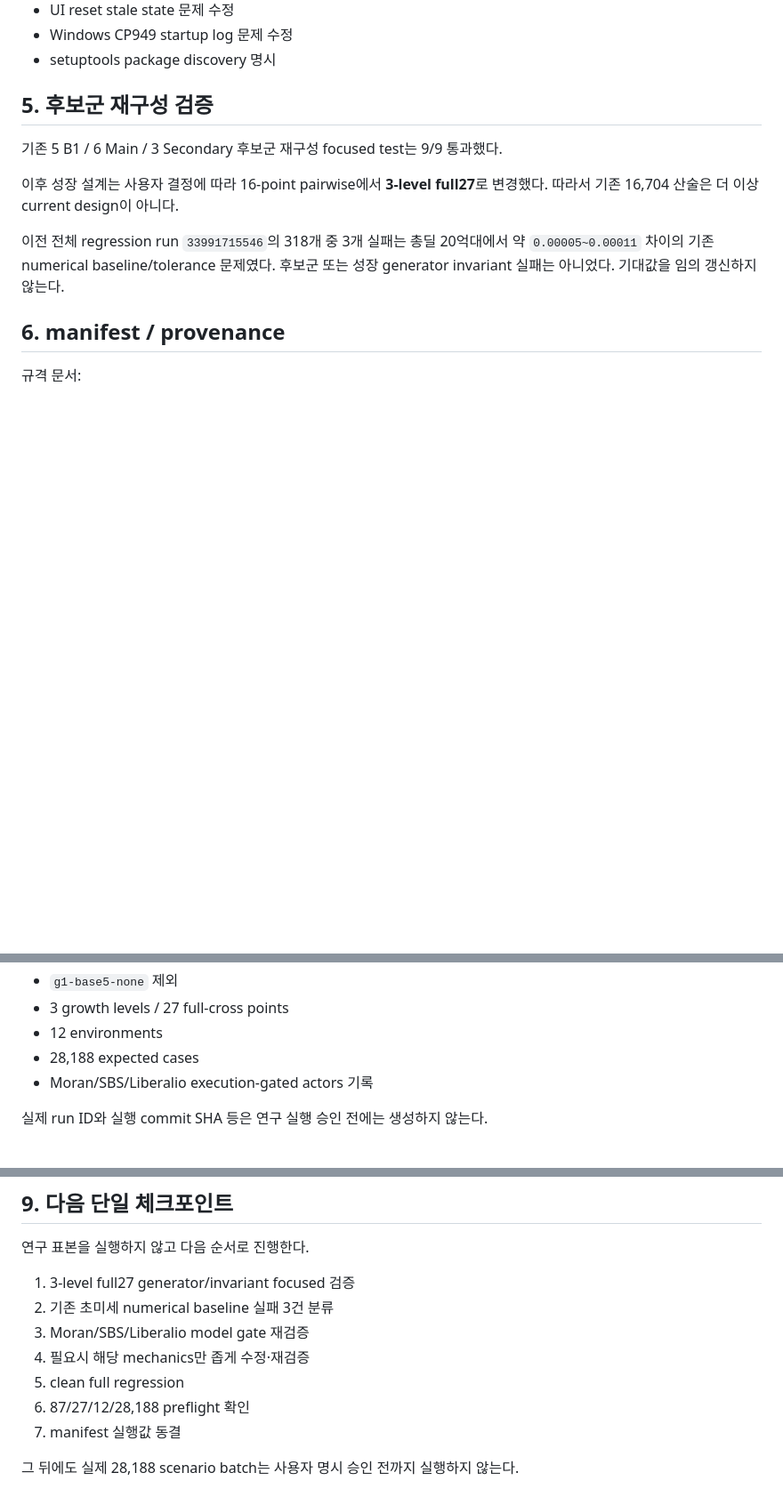
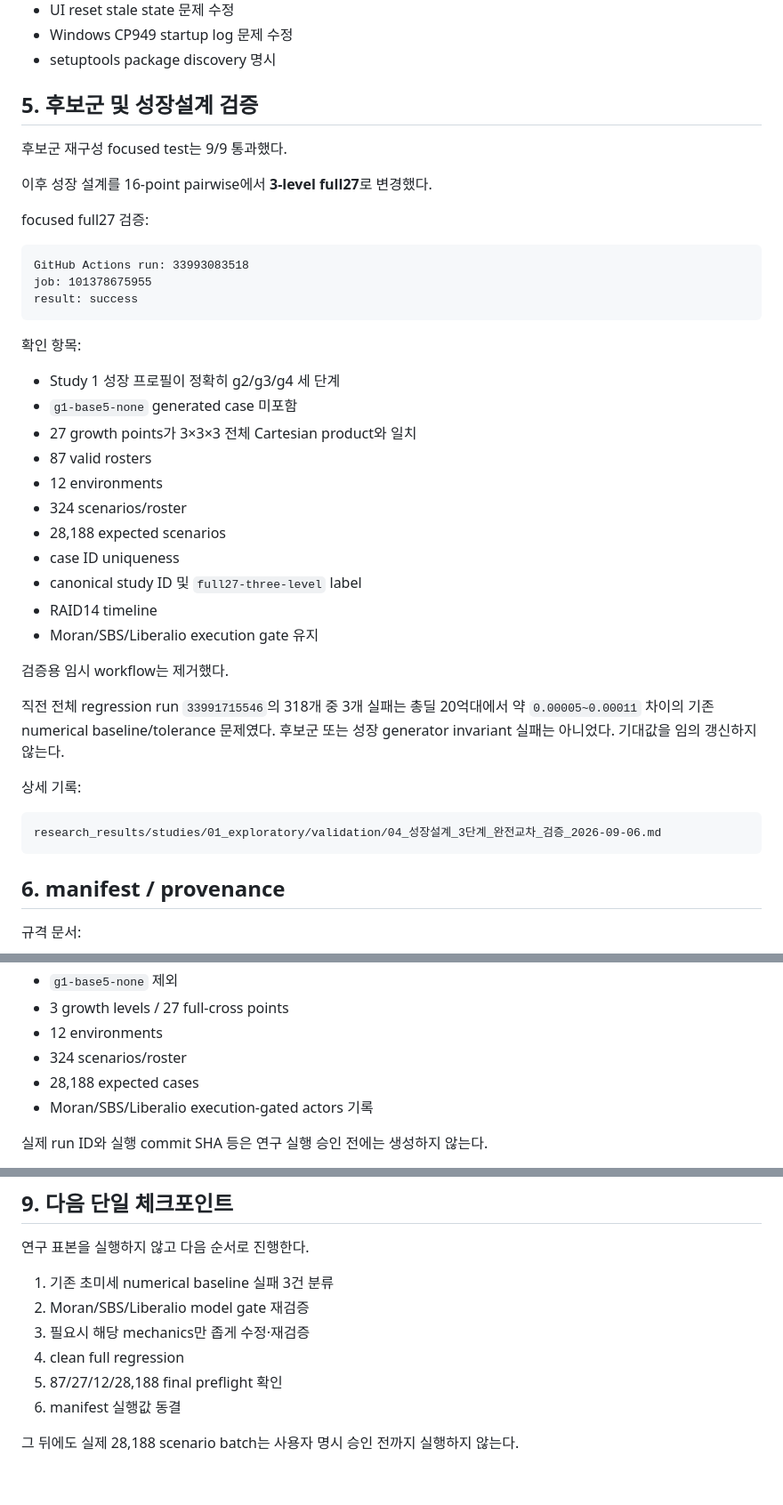
Before and after one commit to asdadas1113/crown-mast-engine, a Markdown page: docs/CURRENT_RESEARCH_HANDOFF_2026-09-06.md, 3 parts joined by grey strips. Shown at 89% size. GitHub-like rendering; blank space fills up the shorter version.

Commit message:
Record successful Study 1 full27 validation

````diff
--- a/docs/CURRENT_RESEARCH_HANDOFF_2026-09-06.md
+++ b/docs/CURRENT_RESEARCH_HANDOFF_2026-09-06.md
@@ -119,13 +119,43 @@ e1dc10a31b2a70caadae5ca10a00644f8ad91b71
 - Windows CP949 startup log 문제 수정
 - setuptools package discovery 명시
 
-## 5. 후보군 재구성 검증
+## 5. 후보군 및 성장설계 검증
 
-기존 5 B1 / 6 Main / 3 Secondary 후보군 재구성 focused test는 9/9 통과했다.
+후보군 재구성 focused test는 9/9 통과했다.
 
-이후 성장 설계는 사용자 결정에 따라 16-point pairwise에서 **3-level full27**로 변경했다. 따라서 기존 16,704 산술은 더 이상 current design이 아니다.
+이후 성장 설계를 16-point pairwise에서 **3-level full27**로 변경했다.
 
-이전 전체 regression run `33991715546`의 318개 중 3개 실패는 총딜 20억대에서 약 `0.00005~0.00011` 차이의 기존 numerical baseline/tolerance 문제였다. 후보군 또는 성장 generator invariant 실패는 아니었다. 기대값을 임의 갱신하지 않는다.
+focused full27 검증:
+
+```text
+GitHub Actions run: 33993083518
+job: 101378675955
+result: success
+```
+
+확인 항목:
+
+- Study 1 성장 프로필이 정확히 g2/g3/g4 세 단계
+- `g1-base5-none` generated case 미포함
+- 27 growth points가 3×3×3 전체 Cartesian product와 일치
+- 87 valid rosters
+- 12 environments
+- 324 scenarios/roster
+- 28,188 expected scenarios
+- case ID uniqueness
+- canonical study ID 및 `full27-three-level` label
+- RAID14 timeline
+- Moran/SBS/Liberalio execution gate 유지
+
+검증용 임시 workflow는 제거했다.
+
+직전 전체 regression run `33991715546`의 318개 중 3개 실패는 총딜 20억대에서 약 `0.00005~0.00011` 차이의 기존 numerical baseline/tolerance 문제였다. 후보군 또는 성장 generator invariant 실패는 아니었다. 기대값을 임의 갱신하지 않는다.
+
+상세 기록:
+
+```text
+research_results/studies/01_exploratory/validation/04_성장설계_3단계_완전교차_검증_2026-09-06.md
+```
 
 ## 6. manifest / provenance
 
@@ -149,6 +179,7 @@ research_results/studies/01_exploratory/machine/manifest/manifest_template.json
 - `g1-base5-none` 제외
 - 3 growth levels / 27 full-cross points
 - 12 environments
+- 324 scenarios/roster
 - 28,188 expected cases
 - Moran/SBS/Liberalio execution-gated actors 기록
 
@@ -192,12 +223,11 @@ tmp/rapi-b1-added-character-audit
 
 연구 표본을 실행하지 않고 다음 순서로 진행한다.
 
-1. 3-level full27 generator/invariant focused 검증
-2. 기존 초미세 numerical baseline 실패 3건 분류
-3. Moran/SBS/Liberalio model gate 재검증
-4. 필요시 해당 mechanics만 좁게 수정·재검증
-5. clean full regression
-6. 87/27/12/28,188 preflight 확인
-7. manifest 실행값 동결
+1. 기존 초미세 numerical baseline 실패 3건 분류
+2. Moran/SBS/Liberalio model gate 재검증
+3. 필요시 해당 mechanics만 좁게 수정·재검증
+4. clean full regression
+5. 87/27/12/28,188 final preflight 확인
+6. manifest 실행값 동결
 
 그 뒤에도 실제 28,188 scenario batch는 사용자 명시 승인 전까지 실행하지 않는다.
````
